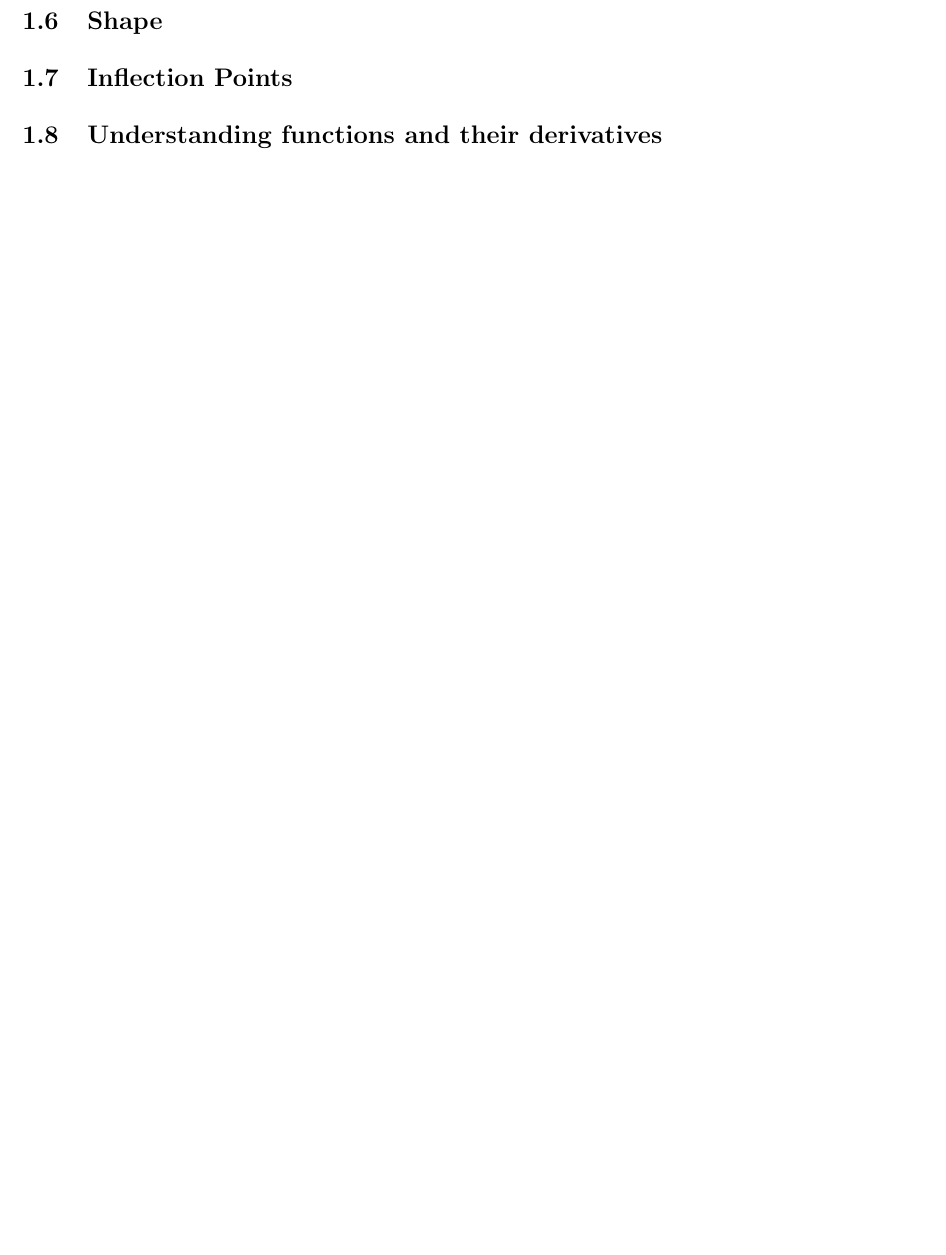
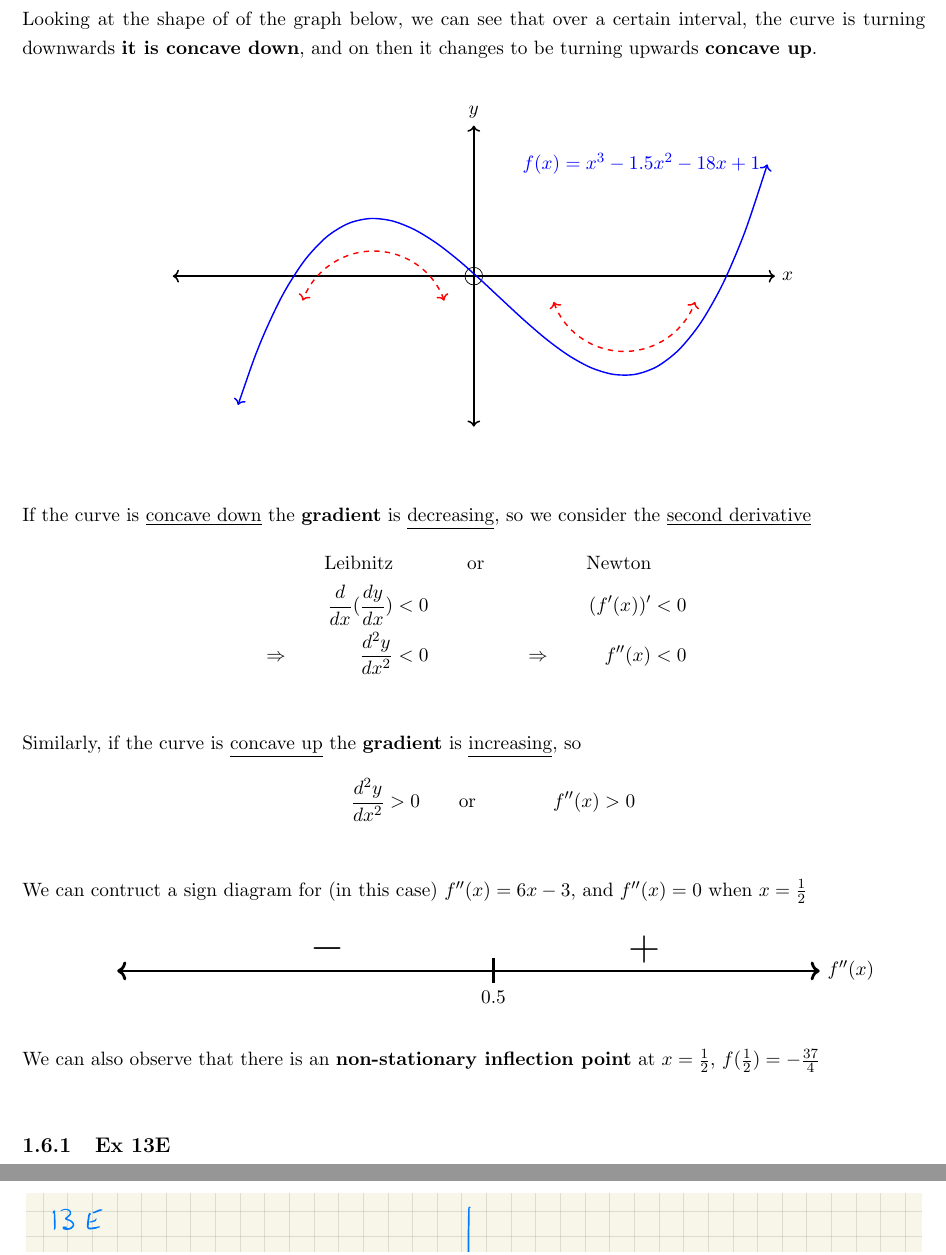
Before and after one commit to patchtok/School, a LaTeX document (Prop_curves_App_diff.tex): part of page 22 of 25 before the commit and two parts of pages 22 and 23 of 33 after it, the two joined at a grey line, cut at the place of the change, the shorter picture padded with empty space. Compiled offline with pdfLaTeX.

Commit message:
Inflection points mainly done

```diff
--- a/Prop_curves_App_diff.tex
+++ b/Prop_curves_App_diff.tex
@@ -23,6 +23,7 @@
 \tikzset{myMajGrid/.style={color=gridCol, line width=0.0mm}}
 \tikzset{myMinGrid/.style={color=minGridCol, line width=0mm}}
 \tikzset{myAxisLine/.style={line width=0.3mm,color=black}}
+\tikzset{myFaintAxisLine/.style={line width=0.3mm,color=black, opacity=0.3}}
 \tikzset{myGraphPerm/.style={color=black,thick}}
 \tikzset{myGraphPermGray/.style={color=black,ultra thin}}
 
@@ -583,3 +589,44 @@ we need to
 \includepdf[scale=0.85, pages={1-}]{StationaryPointsQuestions.pdf}
 \newpage
 \section{Shape}
+Looking at the shape of of the graph below, we can see that over a certain interval, the curve is turning downwards \textbf{it is concave down}, and on then it changes to be turning upwards \textbf{concave up}.
+\begin{center}
+	\begin{tikzpicture}[xscale= 1,yscale=1]
+		\draw[myMinGrid, white, xstep=1cm, ystep=1cm](-8,-4) grid(8,4);
+		\draw[myAxisLine, <->](-6,0)--(6,0)node[right]{$x$};
+		\draw[myAxisLine, <->](0,-3)--(0,3)node[above]{$y$};
+		\draw[black](0,0) circle [radius=5pt];
+		\begin{scope}[yscale=0.05]
+			\draw[domain=-4.7:5.85,smooth,variable=\x,blue, thick, <->] plot ({\x}, {\x^3  -1.5*((\x)^ 2)  -18*(\x) +1 } )node[left]{$f(x)=x^3-1.5x^2-18x+1$};
+				\draw[thick,red, yscale=20, dashed, <->] ([shift=(20:1.5cm)]-2,-1) arc (20:160:1.5cm);
+				\draw[thick,red, yscale=20, dashed, <->] ([shift=(200:1.5cm)] 3,0) arc (200:340:1.5cm);
+		\end{scope}
+		%\fill[red](S2 |- S1) circle [radius=5pt];
+	\end{tikzpicture}
+\end{center}
+If the curve is \underline{concave down} the \textbf{gradient} is \underline{decreasing}, so we consider the \underline{second derivative}
+\begin{alignat*}{4}
+		 &                     & \text{Leibnitz}&              &\qquad \text{or}\qquad  & &\text{Newton}&\\
+	 &                     & \frac{d}{dx}(\frac{dy}{dx}) &<  0 & & & (f'(x))'&<0\\
+	 &\Rightarrow\qquad& \frac{d^2y}{dx^2}                 &<0 & &\Rightarrow\qquad&f''(x)&<0\\
+\end{alignat*}
+Similarly, if the curve is \underline{concave up}  the \textbf{gradient} is \underline{increasing}, so
+\begin{alignat*}{4}
+	&\qquad& \frac{d^2y}{dx^2}                 &>0 & \qquad \text{or}\qquad &\qquad&f''(x)&>0\\
+\end{alignat*}
+We can contruct a sign diagram for (in this case) $f''(x) = 6x-3$, and $f''(x) = 0$ when $x=\frac{1}{2}$
+\begin{center}
+	\begin{tikzpicture}
+		\draw[myMinGrid, white, xstep=1cm, ystep=1cm](-8,-1) grid(8,1);
+		\renewcommand{\y}{0}
+		\renewcommand{\x}{0.5}
+		\draw[myAxisLine, ultra thick](\x,\y+0.25)--(\x,\y-0.25)node[below]{$0.5$};
+		\draw[myAxisLine, ultra thick, <->](-7,\y)--(7,\y)node[above, pos=0.3]{\Huge $-$ }node[above, pos=0.75]{\Huge $+$ }node[right]{$f''(x)$};
+
+	\end{tikzpicture}
+\end{center}
+We can also observe that there is an \textbf{non-stationary inflection point} at $x=\frac{1}{2}$, $f(\frac{1}{2})=-\frac{37}{4}$\\\\
+
+\subsection{Ex 13E}
+\newpage
+\includepdf[scale=0.85, pages={1-}]{ShapeQuestions.pdf}
```
Also changed, not shown: InflectionPointsWorkedExample.pdf (added), ShapeQuestions.pdf (added), Prop_curves_App_diff.tex (62 more changed lines).
